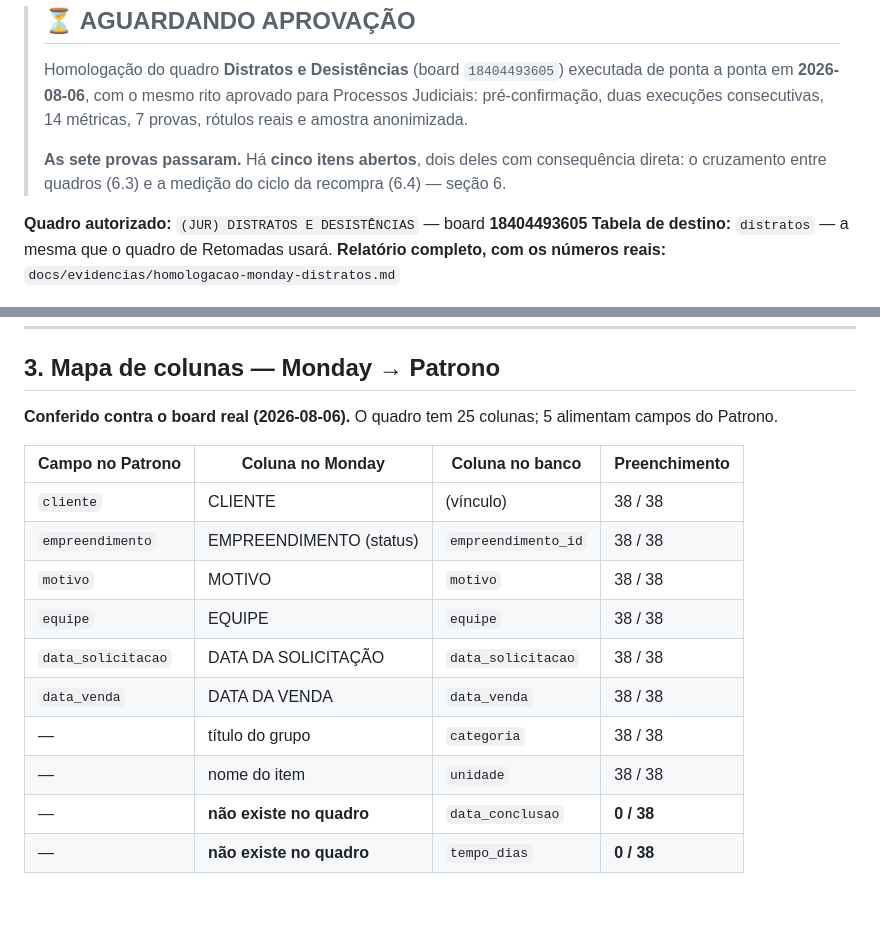
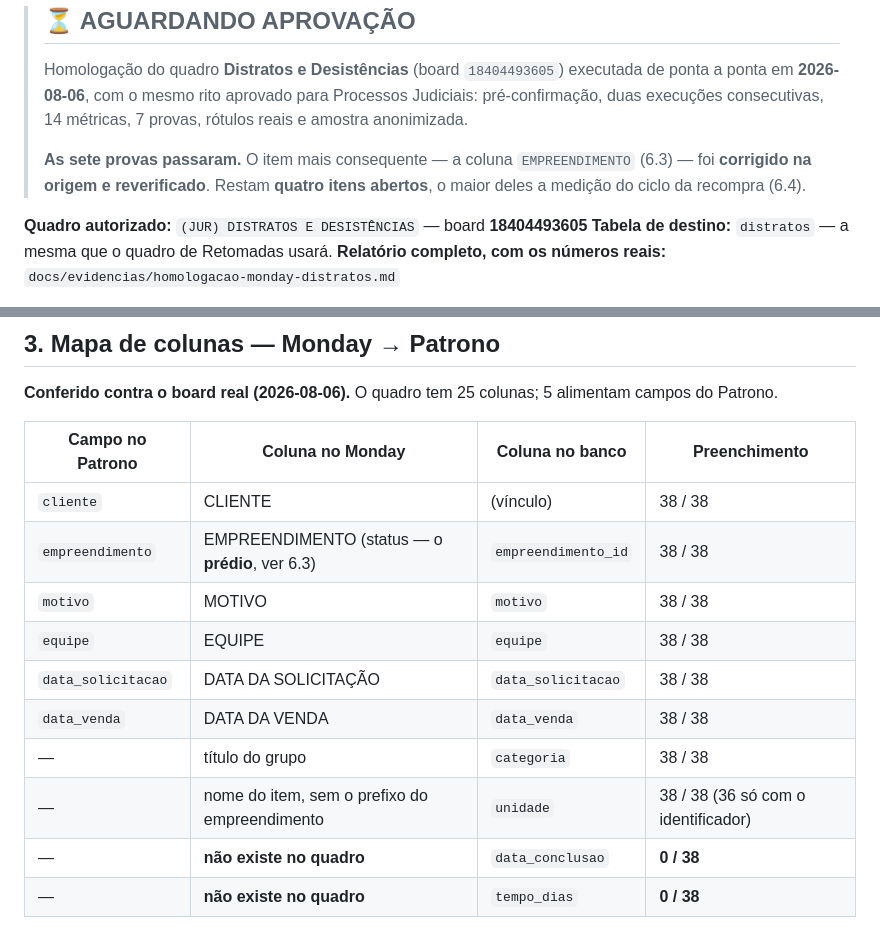
Before and after one commit to criscrabelo/Comit-, a Markdown page: docs/HOMOLOGACAO-MONDAY-DISTRATOS.md, 2 parts joined by grey strips. Rendered like a GitHub page; blank space fills up the shorter version.

```diff
--- a/docs/HOMOLOGACAO-MONDAY-DISTRATOS.md
+++ b/docs/HOMOLOGACAO-MONDAY-DISTRATOS.md
@@ -7,9 +7,9 @@
 > Processos Judiciais: pré-confirmação, duas execuções consecutivas, 14
 > métricas, 7 provas, rótulos reais e amostra anonimizada.
 >
-> **As sete provas passaram.** Há **cinco itens abertos**, dois deles com
-> consequência direta: o cruzamento entre quadros (6.3) e a medição do ciclo da
-> recompra (6.4) — seção 6.
+> **As sete provas passaram.** O item mais consequente — a coluna
+> `EMPREENDIMENTO` (6.3) — foi **corrigido na origem e reverificado**. Restam
+> **quatro itens abertos**, o maior deles a medição do ciclo da recompra (6.4).
 
 **Quadro autorizado:** `(JUR) DISTRATOS E DESISTÊNCIAS` — board **18404493605**
 **Tabela de destino:** `distratos` — a mesma que o quadro de Retomadas usará.
@@ -130,13 +130,13 @@ alimentam campos do Patrono.
 | Campo no Patrono | Coluna no Monday | Coluna no banco | Preenchimento |
 | --- | --- | --- | --- |
 | `cliente` | CLIENTE | (vínculo) | 38 / 38 |
-| `empreendimento` | EMPREENDIMENTO (status) | `empreendimento_id` | 38 / 38 |
+| `empreendimento` | EMPREENDIMENTO (status — o **prédio**, ver 6.3) | `empreendimento_id` | 38 / 38 |
 | `motivo` | MOTIVO | `motivo` | 38 / 38 |
 | `equipe` | EQUIPE | `equipe` | 38 / 38 |
 | `data_solicitacao` | DATA DA SOLICITAÇÃO | `data_solicitacao` | 38 / 38 |
 | `data_venda` | DATA DA VENDA | `data_venda` | 38 / 38 |
 | — | título do grupo | `categoria` | 38 / 38 |
-| — | nome do item | `unidade` | 38 / 38 |
+| — | nome do item, sem o prefixo do empreendimento | `unidade` | 38 / 38 (36 só com o identificador) |
 | — | **não existe no quadro** | `data_conclusao` | **0 / 38** |
 | — | **não existe no quadro** | `tempo_dias` | **0 / 38** |
 
```
Also changed, not shown: other parts of docs/HOMOLOGACAO-MONDAY-DISTRATOS.md (+61 -32 lines), DECISOES.md (+62 -0 lines), docs/evidencias/homologacao-monday-distratos.md (+20 -22 lines).
